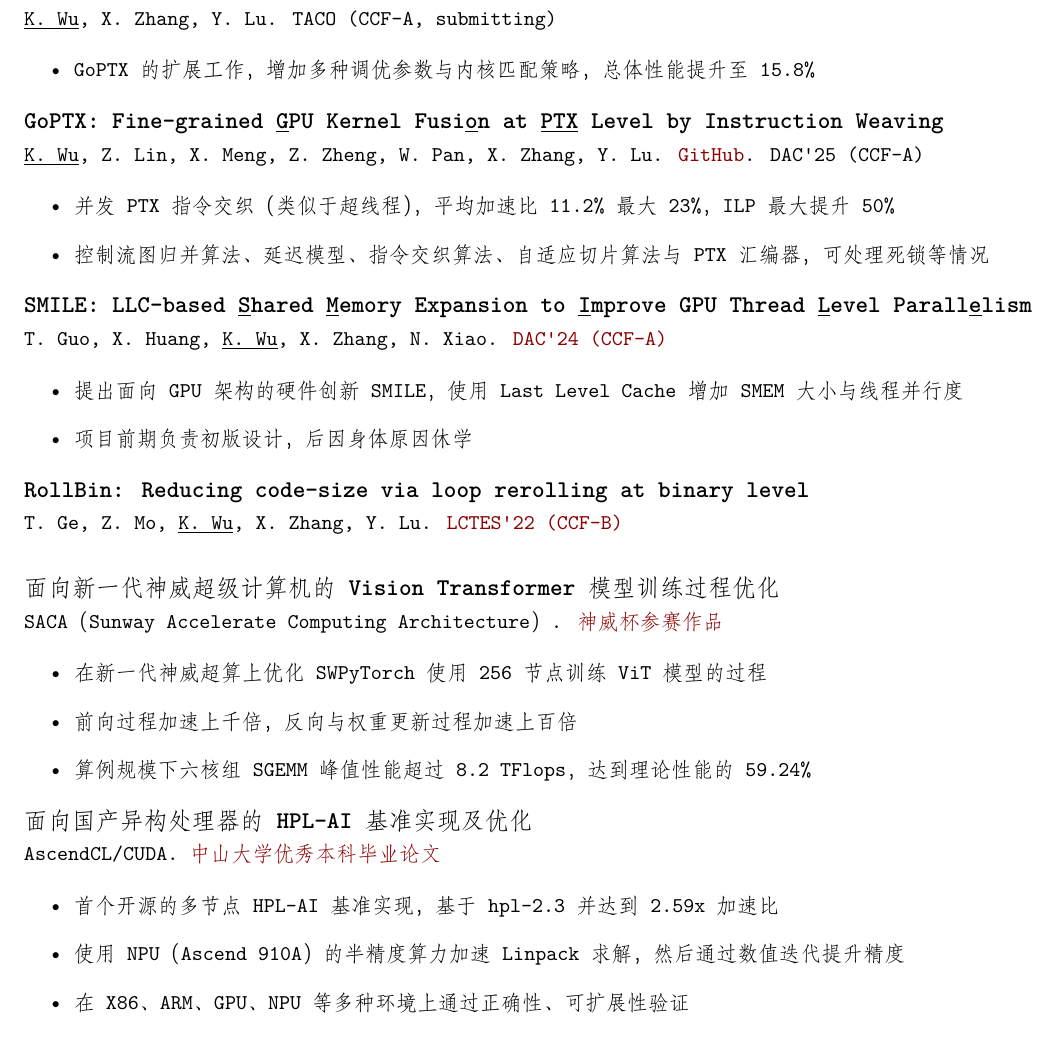
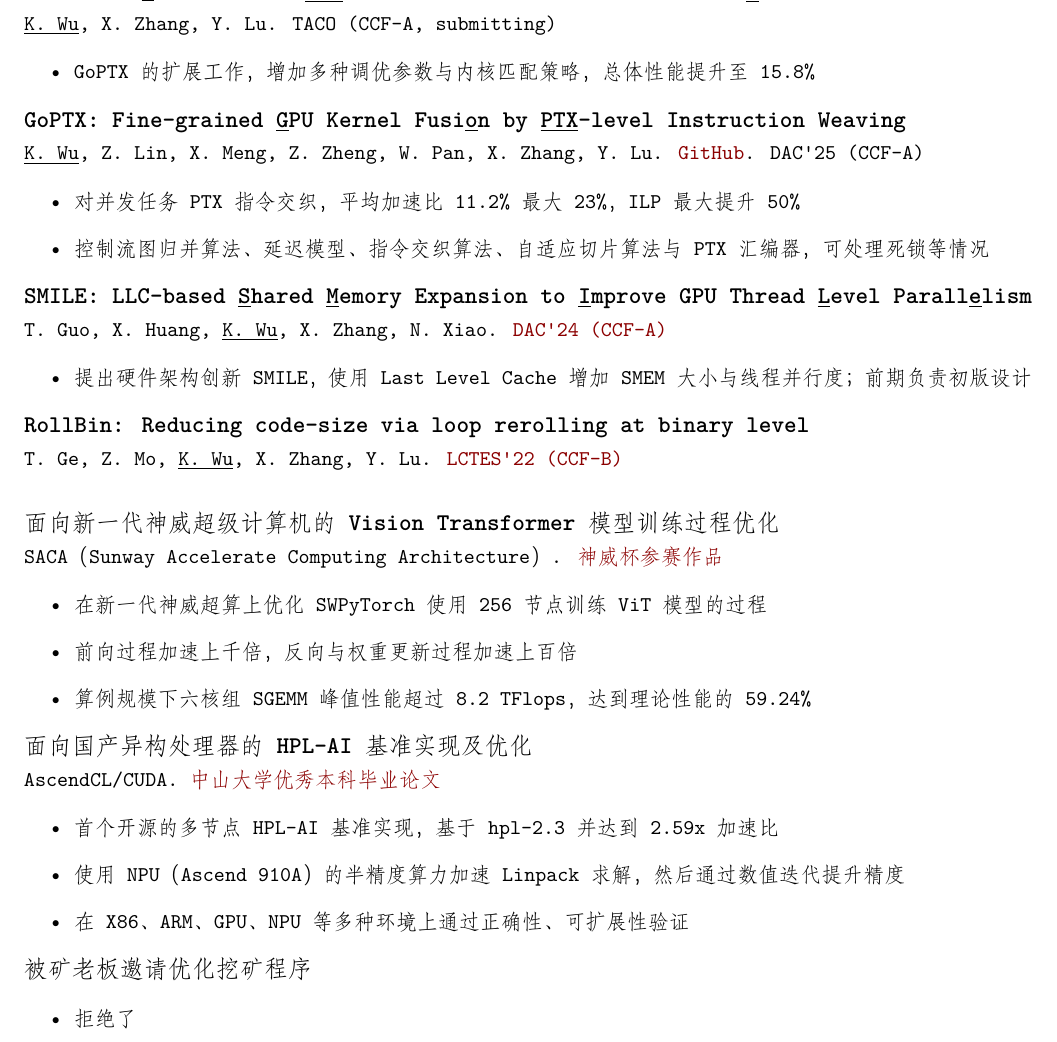
Before and after one commit to wu-kan/CV, a LaTeX document (main.tex): part of page 2 of 3, cut so that both start at the same text. Compiled offline with XeLaTeX.

Commit message:
Update main.tex

```diff
--- a/main.tex
+++ b/main.tex
@@ -167,12 +167,12 @@
     \item GoPTX 的扩展工作，增加多种调优参数与内核匹配策略，总体性能提升至 15.8\%
 \end{itemize}
 
-\textbf{\large GoPTX: Fine-grained \underline{G}PU Kernel Fusi\underline{o}n at \underline{PTX} Level by Instruction Weaving}
+\textbf{\large GoPTX: Fine-grained \underline{G}PU Kernel Fusi\underline{o}n by \underline{PTX}-level Instruction Weaving}
 
 \underline{K. Wu}, Z. Lin, X. Meng, Z. Zheng, W. Pan, X. Zhang, Y. Lu. \href{https://github.com/wu-kan/GoPTX}{GitHub}. DAC'25 (CCF-A)
 
 \begin{itemize}
-    \item 并发 PTX 指令交织（类似于超线程），平均加速比 11.2\% 最大 23\%，ILP 最大提升 50\%
+    \item 对并发任务 PTX 指令交织，平均加速比 11.2\% 最大 23\%，ILP 最大提升 50\%
     \item 控制流图归并算法、延迟模型、指令交织算法、自适应切片算法与 PTX 汇编器，可处理死锁等情况
 \end{itemize}
 
@@ -181,9 +181,7 @@
 T. Guo, X. Huang, \underline{K. Wu}, X. Zhang, N. Xiao. \href{https://www.dac.com/Conference/24-Speaker-Resource-Page}{DAC'24 (CCF-A)}
 
 \begin{itemize}
-  \item 提出面向 GPU 架构的硬件创新 SMILE，使用 Last Level Cache 增加 SMEM 大小与线程并行度
-
-  \item 项目前期负责初版设计，后因身体原因休学
+  \item 提出硬件架构创新 SMILE，使用 Last Level Cache 增加 SMEM 大小与线程并行度；前期负责初版设计
 \end{itemize}
 
 \textbf{\large RollBin: Reducing code-size via loop rerolling at binary level}
@@ -212,6 +210,12 @@
   \item 首个开源的多节点 HPL-AI 基准实现，基于 hpl-2.3 并达到 2.59x 加速比
   \item 使用 NPU（Ascend 910A）的半精度算力加速 Linpack 求解，然后通过数值迭代提升精度
   \item 在X86、ARM、GPU、NPU等多种环境上通过正确性、可扩展性验证
+\end{itemize}
+
+\textbf{\large 被矿老板邀请优化挖矿程序}
+
+\begin{itemize}
+  \item 拒绝了
 \end{itemize}
 
 \section{经历}
```
Also changed, not shown: main.tex (2 more changed lines).
